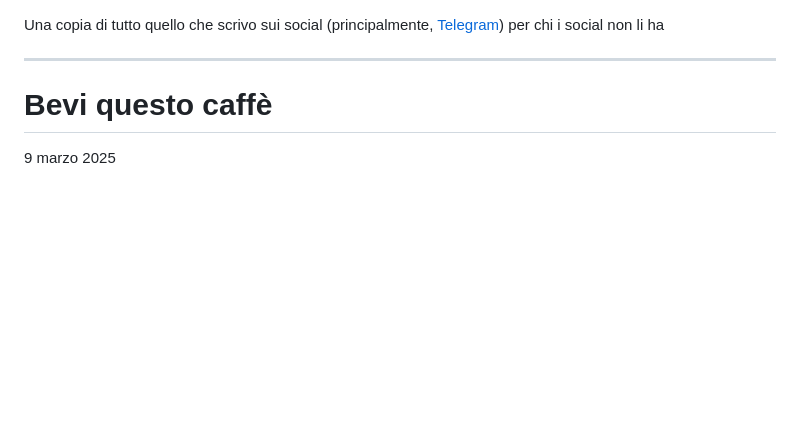
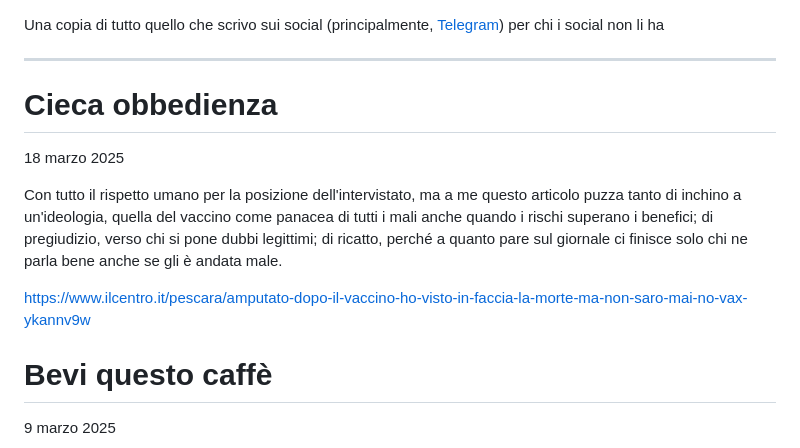
Before and after one commit to yuridiprodo/yuridiprodo.github.io, a Markdown page: pages/social.md, the part around the change. Drawn GitHub-style; blank space fills up the shorter version.

Commit message:
aggiornamento home e pagina social

```diff
--- a/pages/social.md
+++ b/pages/social.md
@@ -1,6 +1,13 @@
 Una copia di tutto quello che scrivo sui social (principalmente, [Telegram](https://t.me/yuridiprodo)) per chi i social non li ha
 
 ---
+
+# Cieca obbedienza
+18 marzo 2025
+
+Con tutto il rispetto umano per la posizione dell'intervistato, ma a me questo articolo puzza tanto di inchino a un'ideologia, quella del vaccino come panacea di tutti i mali anche quando i rischi superano i benefici; di pregiudizio, verso chi si pone dubbi legittimi; di ricatto, perché a quanto pare sul giornale ci finisce solo chi ne parla bene anche se gli è andata male.
+
+https://www.ilcentro.it/pescara/amputato-dopo-il-vaccino-ho-visto-in-faccia-la-morte-ma-non-saro-mai-no-vax-ykannv9w
 
 # Bevi questo caffè
 9 marzo 2025
```
Also changed, not shown: home.md (+2 -2 lines), img/miguel-porlan-smartphone.jpg (added).
